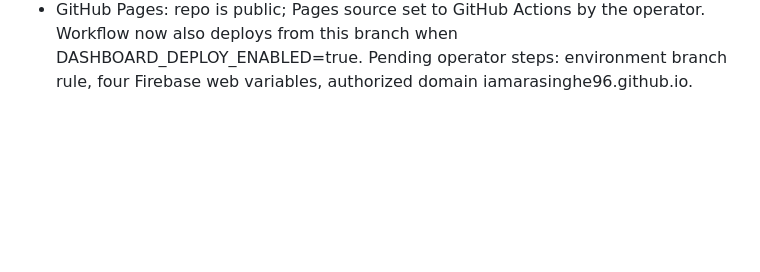
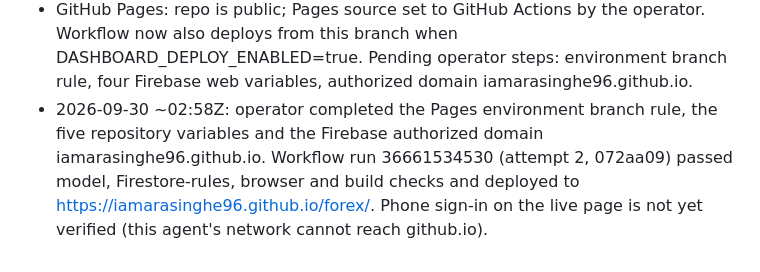
Before and after one commit to iamarasinghe96/forex, a Markdown page: BUILD_PROGRESS.md, the part around the change. GitHub-like rendering; blank space fills up the shorter version.

Commit message:
Record GitHub Pages dashboard deployment
Co-Authored-By: Claude Opus 5.5 <noreply@anthropic.com>
Claude-Session: https://claude.ai/code/session_01BMHMR4YX1HTYYAzbX1D5Ad

```diff
--- a/BUILD_PROGRESS.md
+++ b/BUILD_PROGRESS.md
@@ -367,3 +367,8 @@ Operator usability request (2026-09-30): one-click VPS start and a simple phone
   now also deploys from this branch when DASHBOARD_DEPLOY_ENABLED=true. Pending operator
   steps: environment branch rule, four Firebase web variables, authorized domain
   iamarasinghe96.github.io.
+- 2026-09-30 ~02:58Z: operator completed the Pages environment branch rule, the five repository
+  variables and the Firebase authorized domain iamarasinghe96.github.io. Workflow run
+  36661534530 (attempt 2, 072aa09) passed model, Firestore-rules, browser and build checks and
+  deployed to https://iamarasinghe96.github.io/forex/. Phone sign-in on the live page is not yet
+  verified (this agent's network cannot reach github.io).
```
